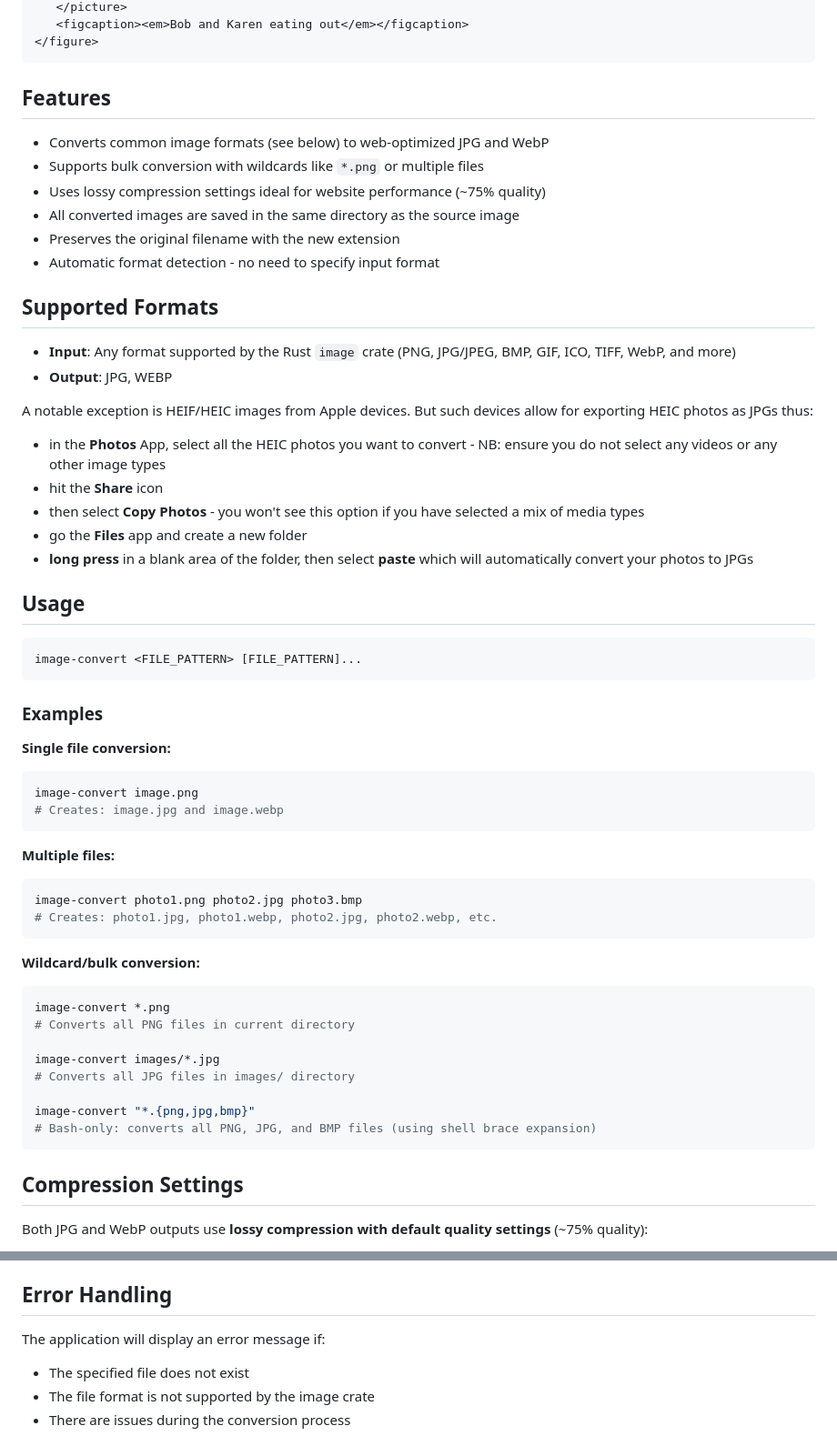
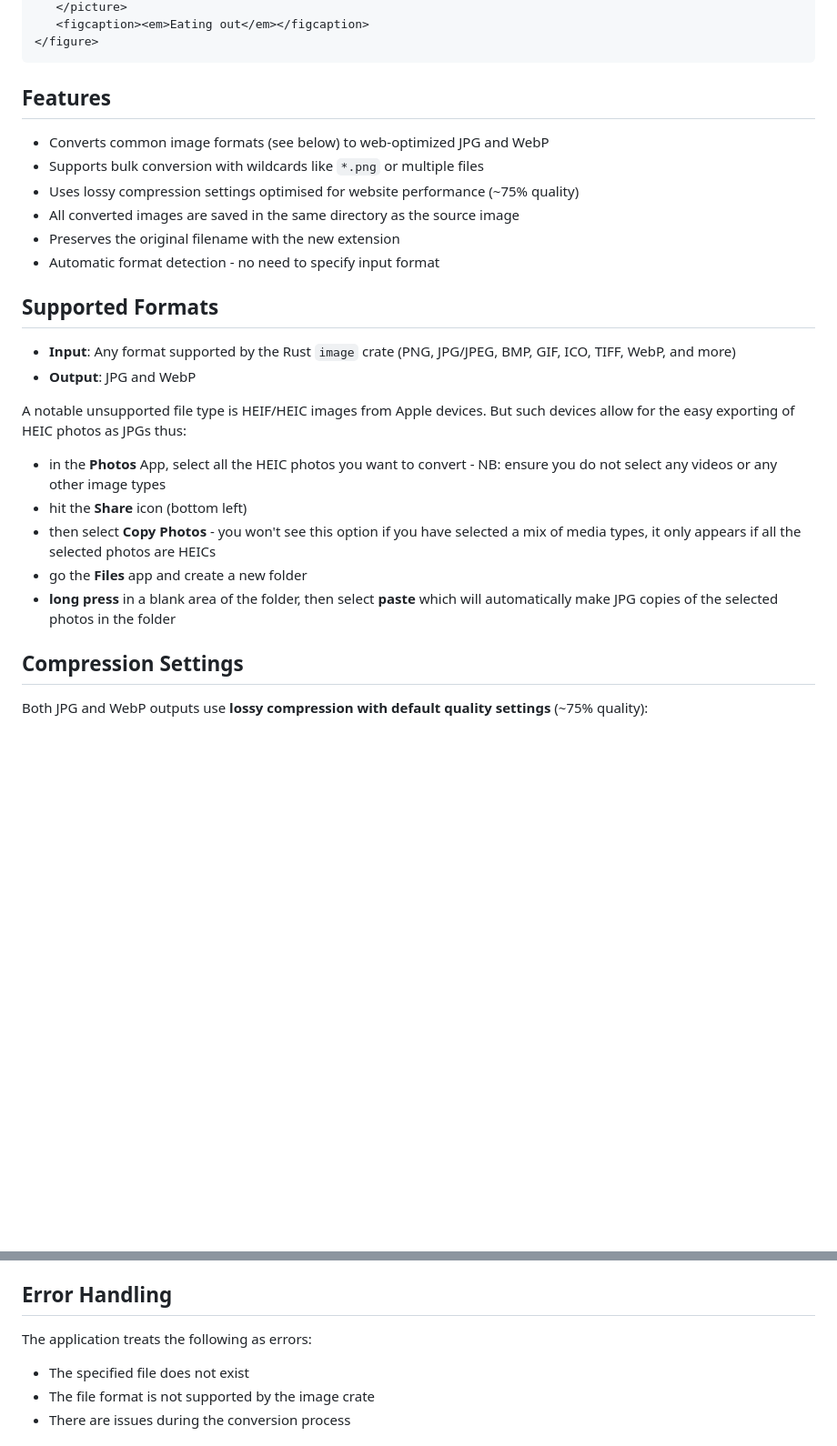
Before and after one commit to bobosola/Image-convert, a Markdown page: README.MD, 2 parts joined by grey strips. Shown at 91% size. GitHub-like rendering; blank space fills up the shorter version.

````diff
--- a/README.MD
+++ b/README.MD
@@ -15,5 +25,5 @@ Its main purpose is to create images for web pages where the (smaller, faster) W
    </picture>
-   <figcaption><em>Bob and Karen eating out</em></figcaption>
+   <figcaption><em>Eating out</em></figcaption>
 </figure>
 ```
 
@@ -21,7 +31,7 @@ Its main purpose is to create images for web pages where the (smaller, faster) W
 
 - Converts common image formats (see below) to web-optimized JPG and WebP
 - Supports bulk conversion with wildcards like `*.png` or multiple files
-- Uses lossy compression settings ideal for website performance (~75% quality)
+- Uses lossy compression settings optimised for website performance (~75% quality)
 - All converted images are saved in the same directory as the source image
 - Preserves the original filename with the new extension
 - Automatic format detection - no need to specify input format
@@ -29,46 +39,15 @@ Its main purpose is to create images for web pages where the (smaller, faster) W
 ## Supported Formats
 
 - **Input**: Any format supported by the Rust `image` crate (PNG, JPG/JPEG, BMP, GIF, ICO, TIFF, WebP, and more)
-- **Output**: JPG, WEBP
+- **Output**: JPG and WebP
 
-A notable exception is HEIF/HEIC images from Apple devices. But such devices allow for exporting HEIC photos as JPGs thus:
+A notable unsupported file type is HEIF/HEIC images from Apple devices. But such devices allow for the easy exporting of HEIC photos as JPGs thus:
  - in the **Photos** App, select all the HEIC photos you want to convert - NB: ensure you do not select any videos or any other image types
- - hit the **Share** icon
- - then select **Copy Photos** - you won't see this option if you have selected a mix of media types
+ - hit the **Share** icon (bottom left)
+ - then select **Copy Photos** - you won't see this option if you have selected a mix of media types, it only appears if all the selected photos are HEICs
  - go the **Files** app and create a new folder
- - **long press** in a blank area of the folder, then select **paste** which will automatically convert your photos to JPGs
+ - **long press** in a blank area of the folder, then select **paste** which will automatically make JPG copies of the selected photos in the folder
 
-## Usage
-
-```bash
-image-convert <FILE_PATTERN> [FILE_PATTERN]...
-```
-
-### Examples
-
-**Single file conversion:**
-```bash
-image-convert image.png
-# Creates: image.jpg and image.webp
-```
-
-**Multiple files:**
-```bash
-image-convert photo1.png photo2.jpg photo3.bmp
-# Creates: photo1.jpg, photo1.webp, photo2.jpg, photo2.webp, etc.
-```
-
-**Wildcard/bulk conversion:**
-```bash
-image-convert *.png
-# Converts all PNG files in current directory
-
-image-convert images/*.jpg
-# Converts all JPG files in images/ directory
-
-image-convert "*.{png,jpg,bmp}"
-# Bash-only: converts all PNG, JPG, and BMP files (using shell brace expansion)
-```
 
 ## Compression Settings
 
@@ -86,7 +65,7 @@ These settings are **well suited for website use**, offering a good balance betw
 
 ## Error Handling
 
-The application will display an error message if:
+The application treats the following as errors:
 - The specified file does not exist
 - The file format is not supported by the image crate
 - There are issues during the conversion process
````
Also changed, not shown: other parts of README.MD (+19 -5 lines).
